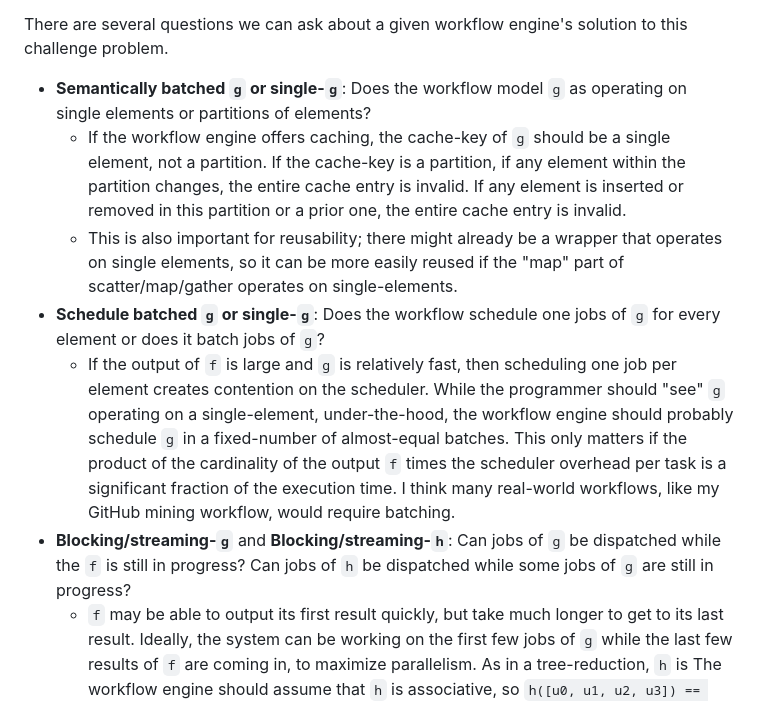
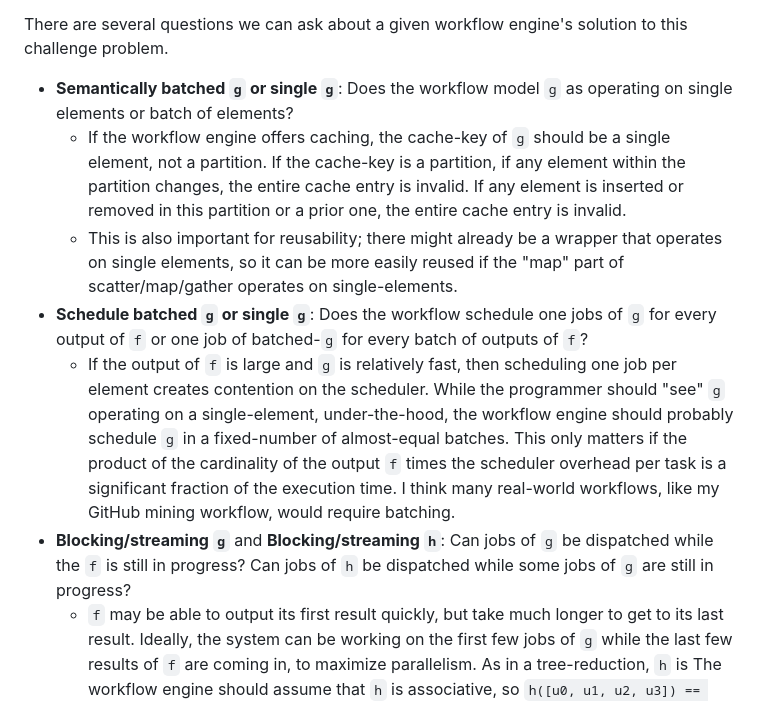
Before and after one commit to charmoniumQ/reproducibility-carpentry, a Markdown page: github_mining/scatter_gather.md, the part around the change printed below. Drawn GitHub-style.

```diff
--- a/github_mining/scatter_gather.md
+++ b/github_mining/scatter_gather.md
@@ -20,12 +20,12 @@ Abstraclty, the problem is given {`f: () -> Bag[T]`, `g: T -> U`, `h: Bag[U] ->
 
 There are several questions we can ask about a given workflow engine's solution to this challenge problem.
 
-- **Semantically batched `g` or single-`g`**: Does the workflow model `g` as operating on single elements or partitions of elements?
+- **Semantically batched `g` or single `g`**: Does the workflow model `g` as operating on single elements or batch of elements?
   - If the workflow engine offers caching, the cache-key of `g` should be a single element, not a partition. If the cache-key is a partition, if any element within the partition changes, the entire cache entry is invalid. If any element is inserted or removed in this partition or a prior one, the entire cache entry is invalid.
   - This is also important for reusability; there might already be a wrapper that operates on single elements, so it can be more easily reused if the "map" part of scatter/map/gather operates on single-elements.
-- **Schedule batched `g` or single-`g`**: Does the workflow schedule one jobs of `g` for every element or does it batch jobs of `g`?
+- **Schedule batched `g` or single `g`**: Does the workflow schedule one jobs of `g` for every output of `f` or one job of batched-`g` for every batch of outputs of `f`?
   - If the output of `f` is large and `g` is relatively fast, then scheduling one job per element creates contention on the scheduler. While the programmer should "see" `g` operating on a single-element, under-the-hood, the workflow engine should probably schedule `g` in a fixed-number of almost-equal batches. This only matters if the product of the cardinality of the output `f`  times the scheduler overhead per task is a significant fraction of the execution time. I think many real-world workflows, like my GitHub mining workflow, would require batching.
-- **Blocking/streaming-`g`** and **Blocking/streaming-`h`**: Can jobs of `g` be dispatched while the `f` is still in progress? Can jobs of `h` be dispatched while some jobs of `g` are still in progress?
+- **Blocking/streaming `g`** and **Blocking/streaming `h`**: Can jobs of `g` be dispatched while the `f` is still in progress? Can jobs of `h` be dispatched while some jobs of `g` are still in progress?
   - `f` may be able to output its first result quickly, but take much longer to get to its last result. Ideally, the system can be working on the first few jobs of `g` while the last few results of `f` are coming in, to maximize parallelism. As in a tree-reduction, `h` is The workflow engine should assume that `h` is associative, so `h([u0, u1, u2, u3]) == h([h([u0, u1]), h([u2, u3])])`. `h([u0, u1])` need not wait for `u2` and `u3` to become available. The streaming-`g` feature only matters for workloads where computing all of `f` is slow, but computing the first result (or first batch of results) of `f` is fast. The streaming-`h` feature only matters when `h` is slow. I believe my many workflows, including my GitHub mining workflow, would benefit from streaming-`g` and streaming-`h`.
 - **De/duplicated visualization**: Does a visualization of the workflow DAG contain multiple copies of `g`?
   - Ideally, the workflow engine would support two visualizations: one showing how the workflow is coded and another showing how it is executed. The coding-visualization should not show multiple copies of `g`, eliminating unnecessary "chart noise". Instead `f` could be shaped like an inverted funnel, and `h` like a funnel, indicating the scatter/gather. This would be more suitable for inclusion in a paper. The execution-visualization may include copies of `g` and `h`, which would be more suitable for performance debugging. One could set the number of partitions to 1 for the sake of plotting the coding-visualization from a workflow engine that only has an execution-visualization. However, one would still have to change the node shapes or bold the arrows.
```
Also changed, not shown: other parts of github_mining/scatter_gather.md (+17 -17 lines).
